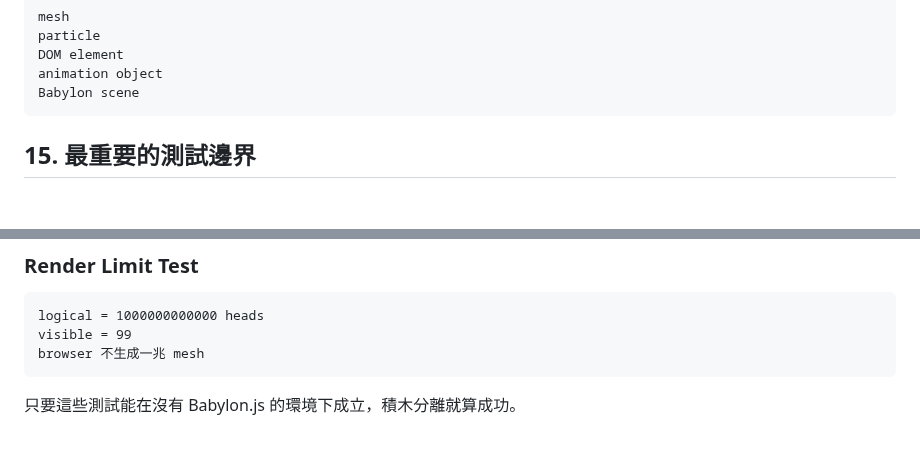
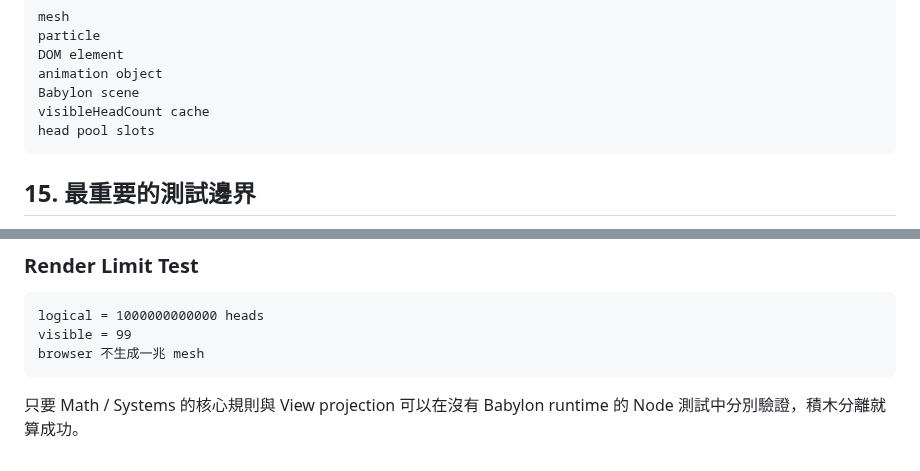
Before and after one commit to fjck810536/hydra-clicker, a Markdown page: docs/BLOCK_CONTRACTS.md, 2 parts joined by grey strips. Drawn GitHub-style; blank space fills up the shorter version.

````diff
--- a/docs/BLOCK_CONTRACTS.md
+++ b/docs/BLOCK_CONTRACTS.md
@@ -369,6 +403,8 @@ particle
 DOM element
 animation object
 Babylon scene
+visibleHeadCount cache
+head pool slots
 ```
 
 ## 15. 最重要的測試邊界
@@ -408,4 +444,4 @@ visible = 99
 browser 不生成一兆 mesh
 ```
 
-只要這些測試能在沒有 Babylon.js 的環境下成立，積木分離就算成功。
+只要 Math / Systems 的核心規則與 View projection 可以在沒有 Babylon runtime 的 Node 測試中分別驗證，積木分離就算成功。
````
Also changed, not shown: other parts of docs/BLOCK_CONTRACTS.md (+52 -18 lines).
